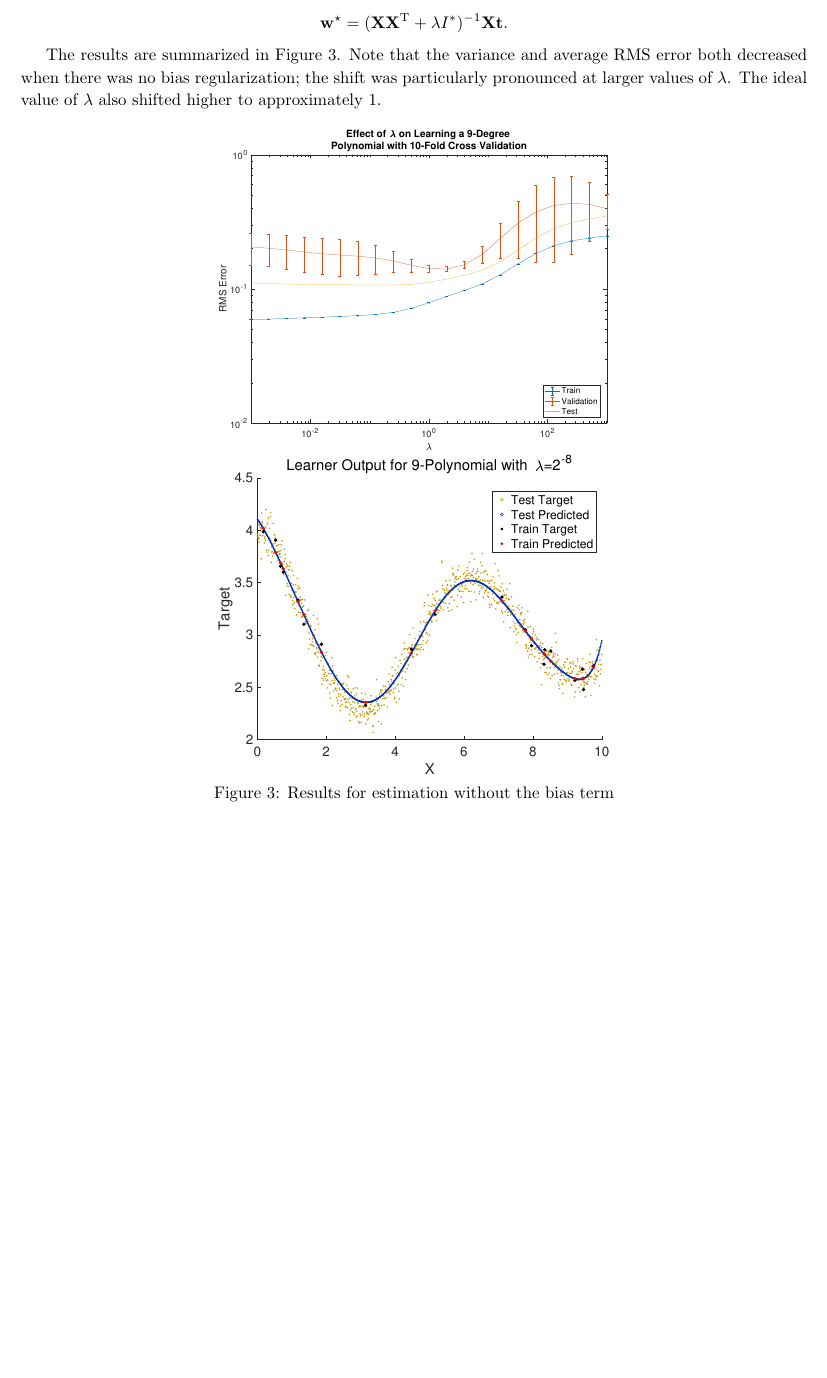
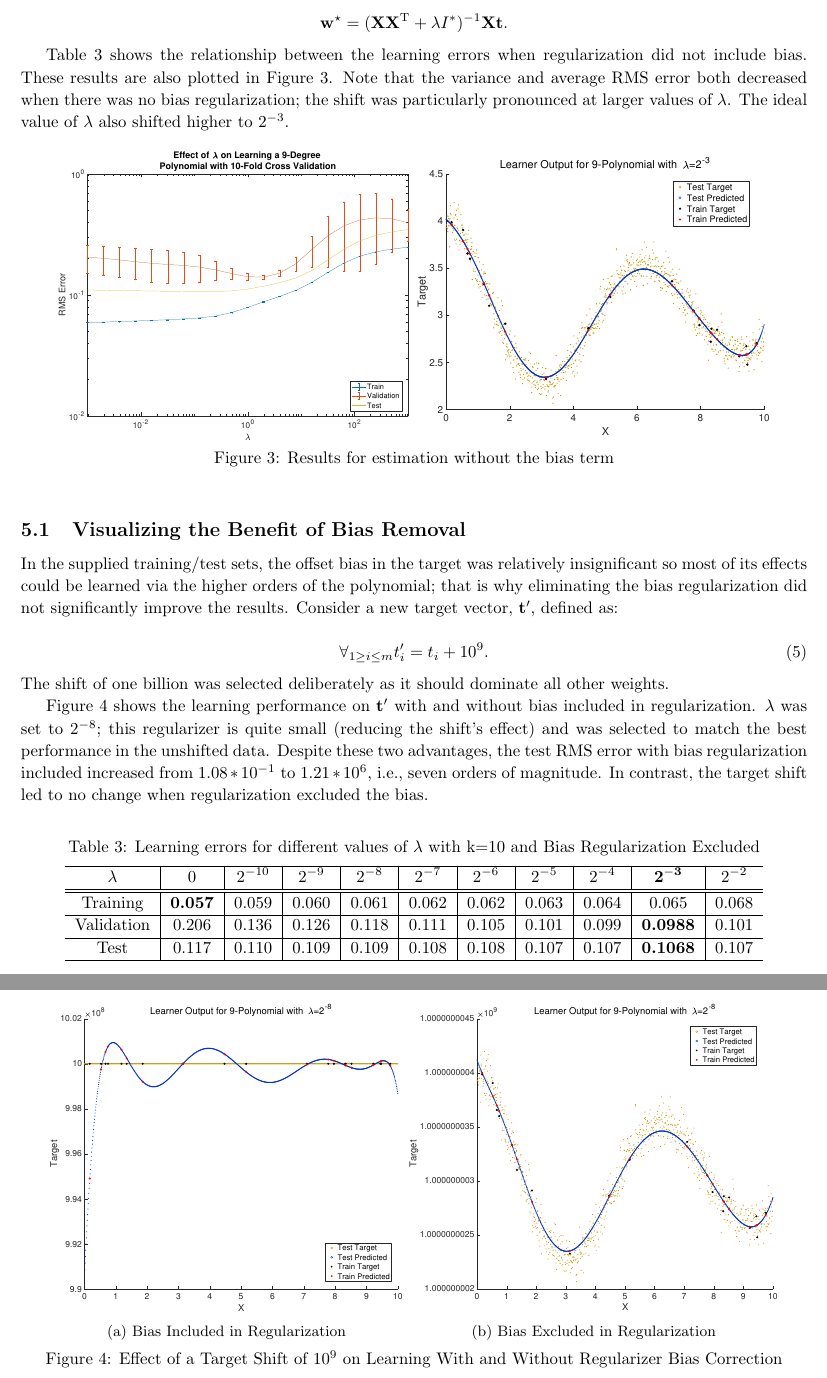
Before and after one commit to ZaydH/cmps242, a LaTeX problem sheet (homeworks/hw01/tex/hw01.tex): part of page 5 of 5 before the commit and two parts of pages 5 and 6 of 6 after it, the two joined at a grey line, cut so that both start at the same text, the shorter picture padded with empty space. Compiled offline with pdfLaTeX.

Commit message:
Updating the report to include shift related information.

```diff
--- a/homeworks/hw01/tex/hw01.tex
+++ b/homeworks/hw01/tex/hw01.tex
@@ -190,17 +191,55 @@ where $I^{*}$ is the identity matrix with the first row set to all zeros.  Takin
 
   \[ \wstar=(\mathbf{X}\mathbf{X}^{\text{T}} + \lambda I^{*})^{-1}\mathbf{X}\mathbf{t} \textrm{.}\]
 
-The results are summarized in Figure~\ref{fig:withoutbias}.  Note that the variance and average RMS error both decreased when there was no bias regularization; the shift was particularly pronounced at larger values of~$\lambda$.  The ideal value of~$\lambda$ also shifted higher to approximately~$1$.
+  Table~\ref{tab:noBiasRegularization} shows the relationship between the learning errors when regularization did not include bias.  These results are also plotted in Figure~\ref{fig:withoutbias}.  Note that the variance and average RMS error both decreased when there was no bias regularization; the shift was particularly pronounced at larger values of~$\lambda$.  The ideal value of~$\lambda$ also shifted higher to~$2^{-3}$.
+
+  \begin{table}[b]
+    \centering
+    \caption{Learning errors for different values of~$\lambda$ with k=10 and Bias Regularization Excluded}\label{tab:noBiasRegularization}
+    \begin{tabular}{c|c|c|c|c|c|c|c|c|c|c}
+      \hline
+      $\lambda$  & 0     & $2^{-10}$ & $2^{-9}$ & $2^{-8}$ & $2^{-7}$ & $2^{-6}$ & $2^{-5}$ & $2^{-4}$ & $\mathbf{2^{-3}}$ & $2^{-2}$ \\ \hline\hline
+      Training   & \textbf{0.057} & 0.059      & 0.060     & 0.061     & 0.062     & 0.062    & 0.063   & 0.064  & 0.065  & 0.068 \\ \hline
+      Validation & 0.206 & 0.136      & 0.126     & 0.118     & 0.111     & 0.105    & 0.101   & 0.099  & \textbf{0.0988} & 0.101 \\ \hline
+      Test       & 0.117 & 0.110      & 0.109     & 0.109     & 0.108     & 0.108    & 0.107   & 0.107  & \textbf{0.1068} & 0.107 \\ \hline
+    \end{tabular}
+  \end{table}
 
   \begin{figure*}[h]
     \centering
-\begin{subfigure}[h]{ 0.5\linewidth}
-\includegraphics [width=\linewidth ]{lambda_sweep_without_bias}
+    \begin{subfigure}[h]{ 0.45\linewidth}
+      \includegraphics[width=\linewidth]{lambda_sweep_without_bias}
     \end{subfigure}
-\begin{subfigure}[h]{ 0.5\linewidth}
-\includegraphics [width=\linewidth ]{without_bias_comparison}
+    \begin{subfigure}[h]{ 0.45\linewidth}
+      \includegraphics[width=\linewidth]{without_bias_comparison}
     \end{subfigure}
     \caption{Results for estimation without the bias term}\label{fig:withoutbias}
   \end{figure*}
 
+  \subsection{Visualizing the Benefit of Bias Removal}
+
+  In the supplied training/test sets, the offset bias in the target was relatively insignificant so most of its effects could be learned via the higher orders of the polynomial; that is why eliminating the bias regularization did not significantly improve the results.  Consider a new target vector,~$\mathbf{t}'$, defined as:
+
+  \begin{equation}
+    \forall_{1 \geq i \leq m} t'_i = t_i + 10^{9}\textrm{.}
+  \end{equation}
+
+  \noindent
+  The shift of one~billion was selected deliberately as it should dominate all other weights.
+
+  Figure~\ref{fig:shiftEffectWithWithoutRegularizer} shows the learning performance on~$\mathbf{t}'$ with and without bias included in regularization.  $\lambda$~was set to~$2^{-8}$; this regularizer is quite small (reducing the shift's effect) and was selected to match the best performance in the unshifted data.  Despite these two advantages, the test RMS error with bias regularization included increased from~$1.08*10^{-1}$ to~$1.21*10^{6}$, i.e.,~seven orders of magnitude.  In contrast, the target shift led to no change when regularization excluded the bias.
+
+  \begin{figure*}[h]
+    \centering
+    \begin{subfigure}[h]{0.45\linewidth}
+      \includegraphics[width=\linewidth]{shift_without_bias_correction}
+      \caption{Bias Included in Regularization}
+    \end{subfigure}
+    \begin{subfigure}[h]{0.47\linewidth}
+      \includegraphics[width=\linewidth]{shift_with_bias_correction}
+      \caption{Bias Excluded in Regularization}
+    \end{subfigure}
+    \caption{Effect of a Target Shift of~$10^{9}$ on Learning With and Without Regularizer Bias Correction}\label{fig:shiftEffectWithWithoutRegularizer}
+  \end{figure*}
+
 \end{document}
```
Also changed, not shown: homeworks/hw01/tex/img/shift_with_bias_correction.pdf (added), homeworks/hw01/tex/img/shift_without_bias_correction.pdf (added), homeworks/hw01/tex/img/without_bias_comparison.pdf, homeworks/hw01/tex/hw01.tex (1 more changed lines), 4 other files. Lines whose indentation alone changed are shown as unchanged.
